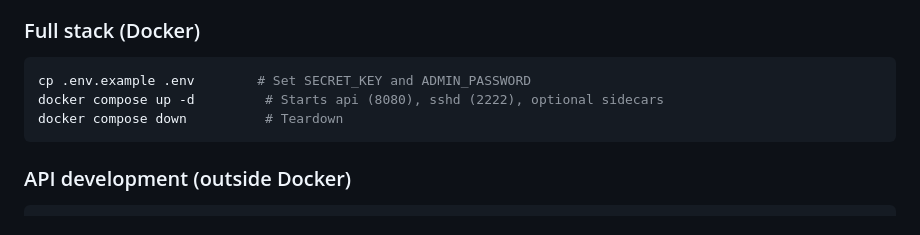
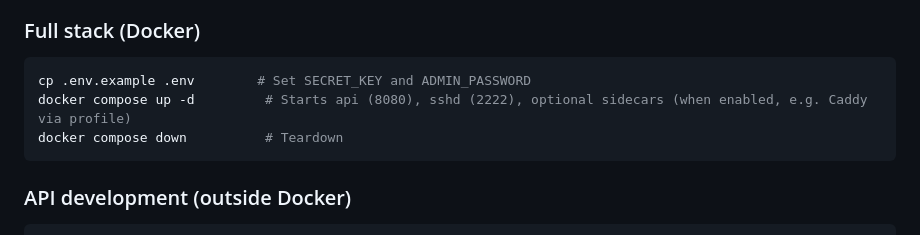
Before and after one commit to pacnpal/callis, a Markdown page: .github/copilot-instructions.md, the part around the change. GitHub-like rendering.

Commit message:
Update .github/copilot-instructions.md
Co-authored-by: Copilot <175728472+Copilot@users.noreply.github.com>

````diff
--- a/.github/copilot-instructions.md
+++ b/.github/copilot-instructions.md
@@ -16,7 +16,7 @@ Callis is a self-hosted SSH jump server (bastion host) with a web UI for managin
 
 ```bash
 cp .env.example .env        # Set SECRET_KEY and ADMIN_PASSWORD
-docker compose up -d         # Starts api (8080), sshd (2222), optional sidecars
+docker compose up -d         # Starts api (8080), sshd (2222), optional sidecars (when enabled, e.g. Caddy via profile)
 docker compose down          # Teardown
 ```
 
````
